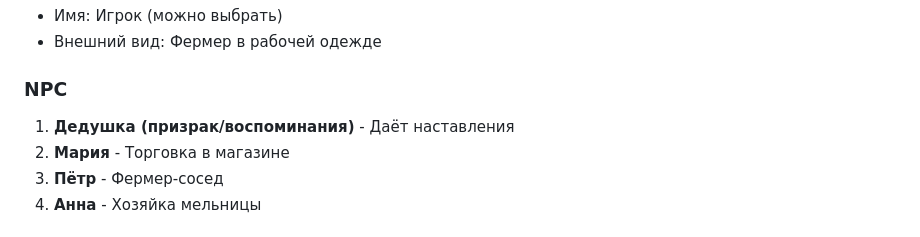
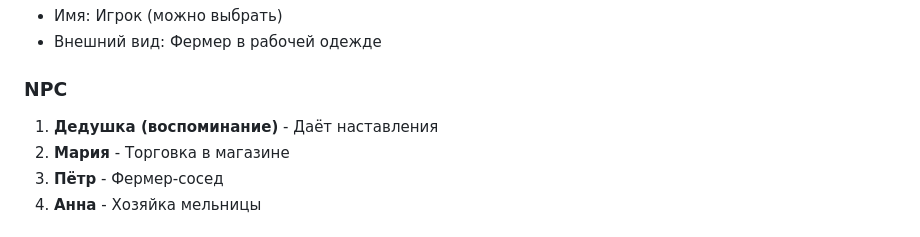
Before and after one commit to Vanch9lo/Ferma, a Markdown page: README.md, the part around the change. Rendered like a GitHub page.

```diff
--- a/README.md
+++ b/README.md
@@ -56,7 +56,7 @@
 - Внешний вид: Фермер в рабочей одежде
 
 ### NPC
-1. **Дедушка (призрак/воспоминания)** - Даёт наставления
+1. **Дедушка (воспоминание)** - Даёт наставления
 2. **Мария** - Торговка в магазине
 3. **Пётр** - Фермер-сосед
 4. **Анна** - Хозяйка мельницы
```
